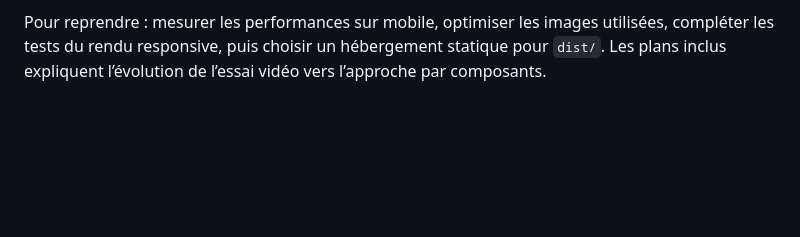
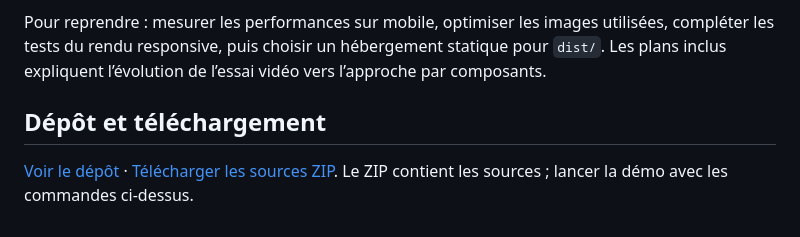
Before and after one commit to cpointis96-hue/scrollscrub, a Markdown page: README.md, the part around the change. Rendered like a GitHub page; blank space fills up the shorter version.

Commit message:
Document public repository and source download

```diff
--- a/README.md
+++ b/README.md
@@ -67,3 +67,7 @@ Statut : prototype frontend fonctionnel pour présenter une animation. Le parcou
 - Le cadrage desktop est volontairement large et peut couper les pièces aux extrémités ; les captures représentent le rendu réel, sans recomposition.
 
 Pour reprendre : mesurer les performances sur mobile, optimiser les images utilisées, compléter les tests du rendu responsive, puis choisir un hébergement statique pour `dist/`. Les plans inclus expliquent l’évolution de l’essai vidéo vers l’approche par composants.
+
+## Dépôt et téléchargement
+
+[Voir le dépôt](https://github.com/cpointis96-hue/scrollscrub) · [Télécharger les sources ZIP](https://github.com/cpointis96-hue/scrollscrub/archive/HEAD.zip). Le ZIP contient les sources ; lancer la démo avec les commandes ci-dessus.
```
